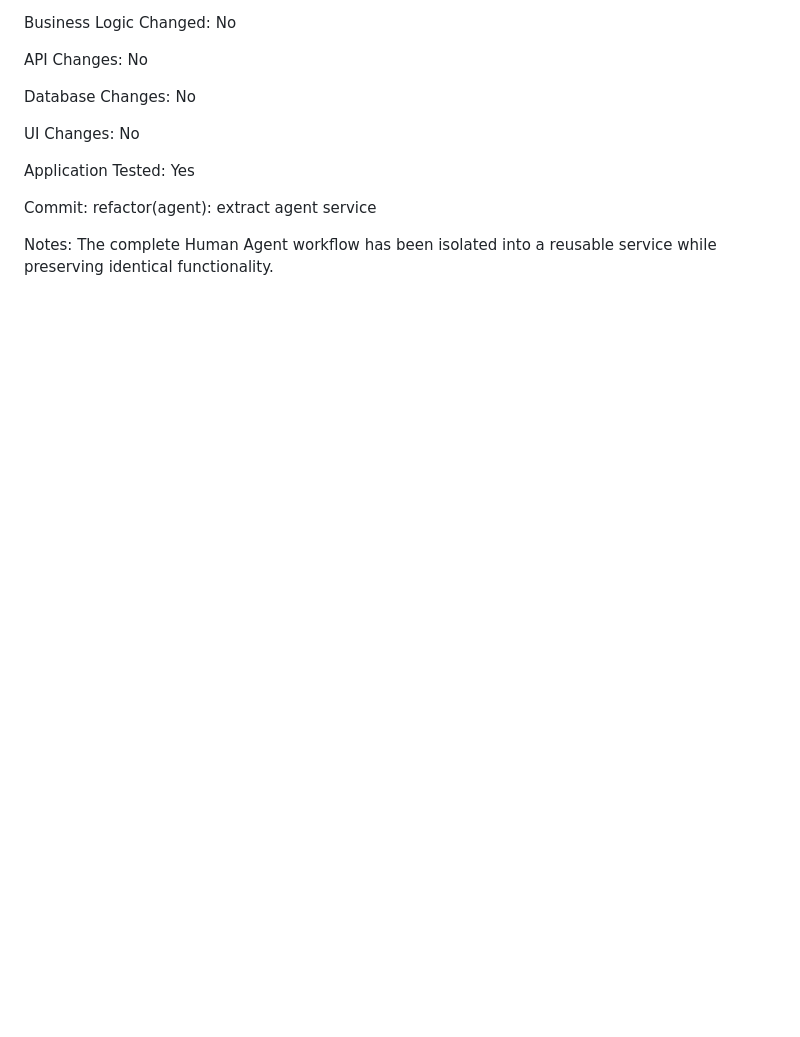
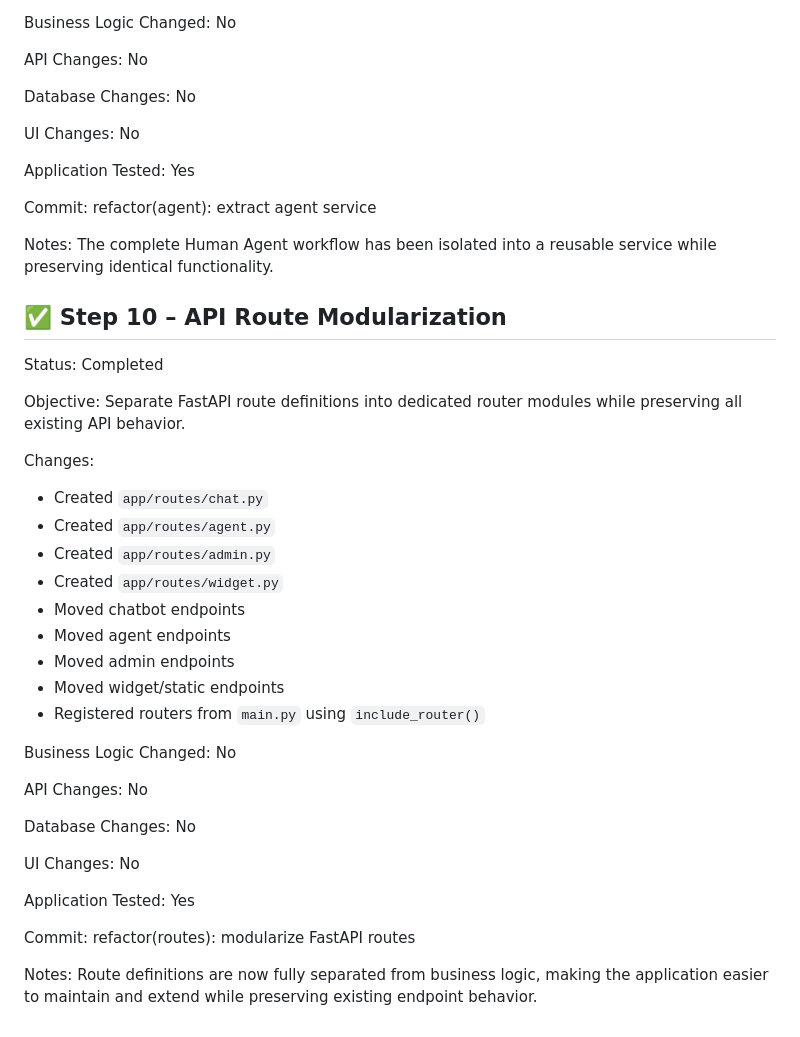
Before and after one commit to yuzvendhrachahal-dev/AI_Chat_Bot, a Markdown page: REFACTOR_PROGRESS.md, the part around the change. Rendered like a GitHub page; blank space fills up the shorter version.

Commit message:
refactor(agent): routes refactor md

```diff
--- a/REFACTOR_PROGRESS.md
+++ b/REFACTOR_PROGRESS.md
@@ -405,3 +405,42 @@ refactor(agent): extract agent service
 
 Notes:
 The complete Human Agent workflow has been isolated into a reusable service while preserving identical functionality.
+
+## ✅ Step 10 – API Route Modularization
+
+Status: Completed
+
+Objective:
+Separate FastAPI route definitions into dedicated router modules while preserving all existing API behavior.
+
+Changes:
+- Created `app/routes/chat.py`
+- Created `app/routes/agent.py`
+- Created `app/routes/admin.py`
+- Created `app/routes/widget.py`
+- Moved chatbot endpoints
+- Moved agent endpoints
+- Moved admin endpoints
+- Moved widget/static endpoints
+- Registered routers from `main.py` using `include_router()`
+
+Business Logic Changed:
+No
+
+API Changes:
+No
+
+Database Changes:
+No
+
+UI Changes:
+No
+
+Application Tested:
+Yes
+
+Commit:
+refactor(routes): modularize FastAPI routes
+
+Notes:
+Route definitions are now fully separated from business logic, making the application easier to maintain and extend while preserving existing endpoint behavior.
```
